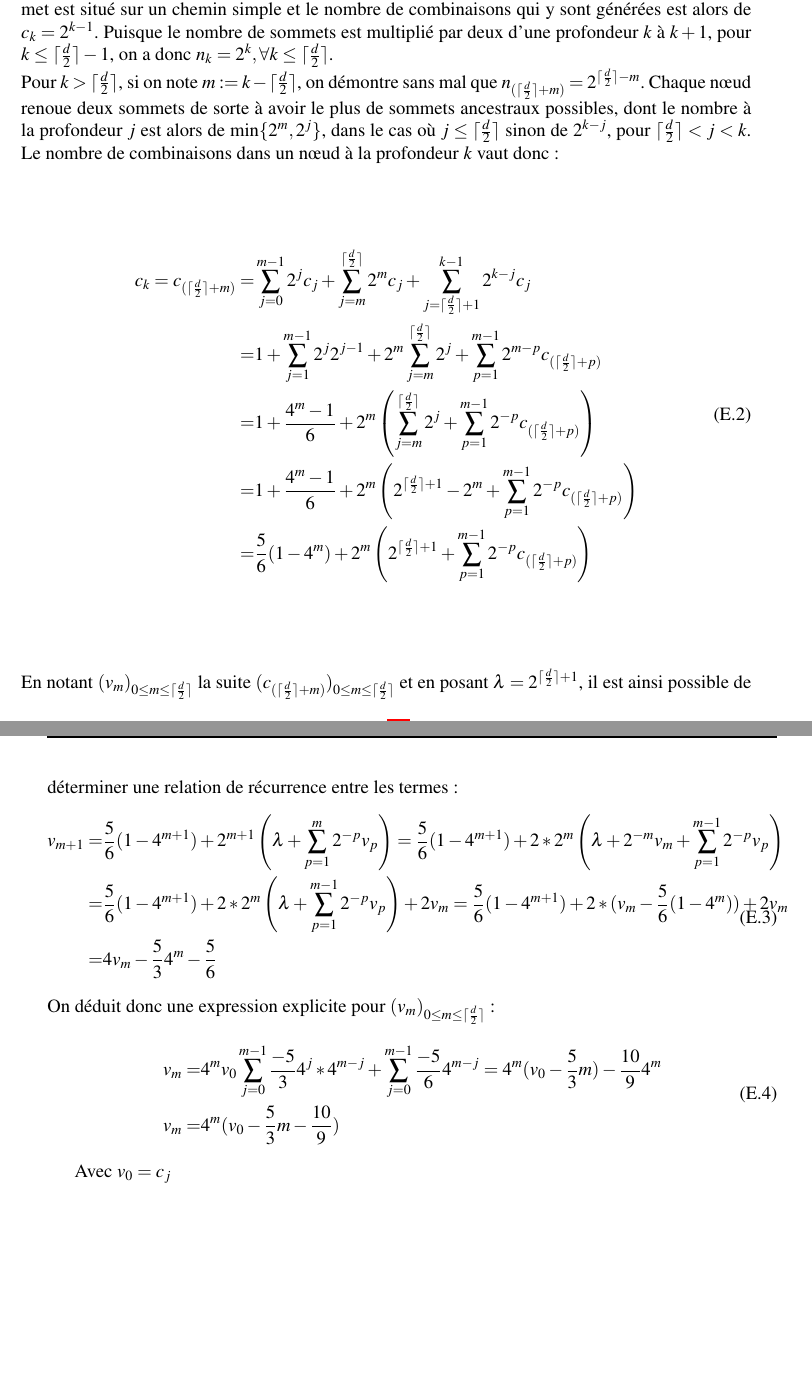
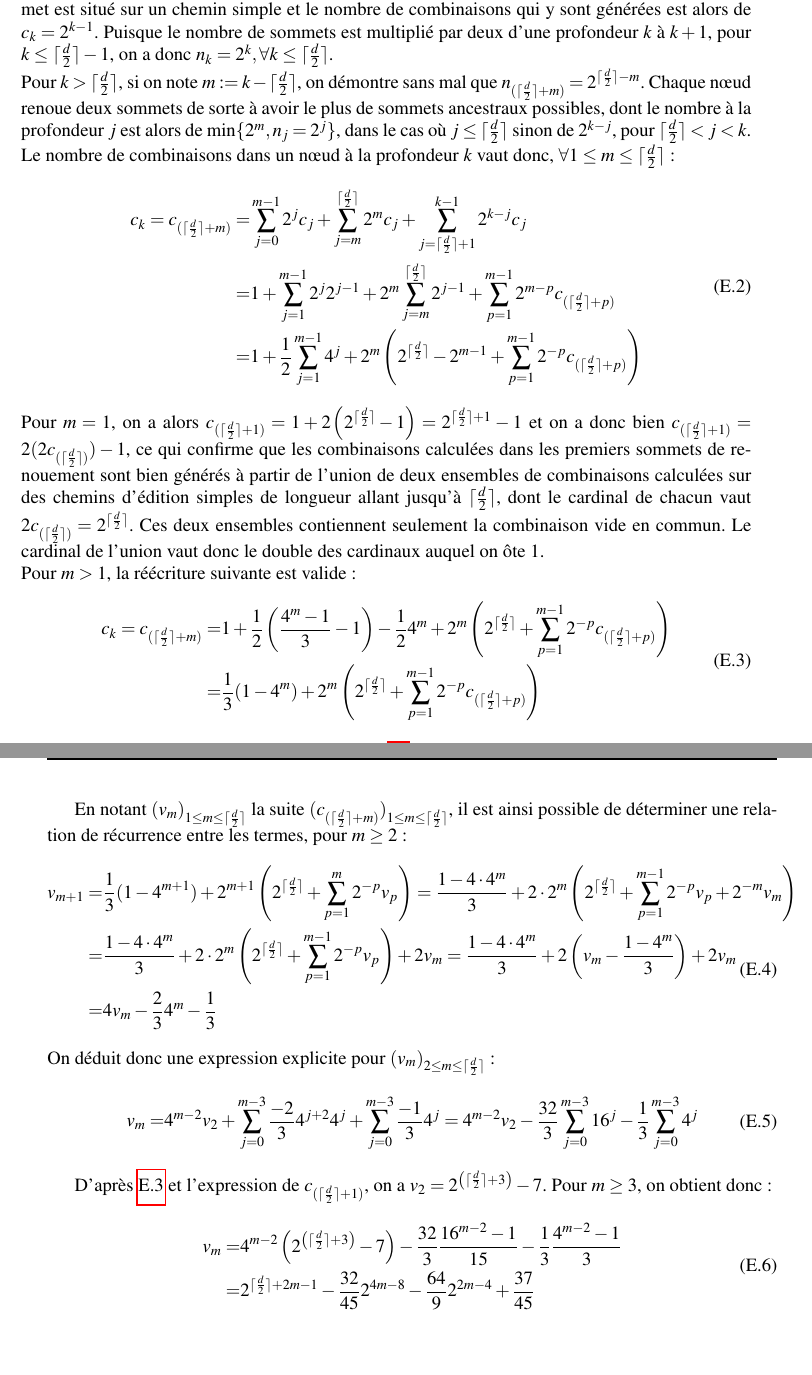
Before and after one commit to Convolutio/IA_languesAnciennes, a LaTeX document (Mémoire/memoire.tex): two parts of pages 45 and 46 of 47, joined at a grey line, cut so that both start at the same text. Compiled offline with pdfLaTeX.

Commit message:
⚠️raisonnement en cours toujours faux mais on a une piste

```diff
--- a/Mémoire/memoire.tex
+++ b/Mémoire/memoire.tex
@@ -738,35 +738,47 @@ Dans le meilleure des cas, le graphe d'édition forme un simple chemin. Le nombr
 En revanche, en pratique, il est fréquent que des chemins se séparent en deux, ce qui implique que le nombre de candidats peut être plus important. Cette séparation est cependant nécessairement suivie d'un renouement plus en profondeur dans le graphe, puisque les chemins d'édition mènent tous à l'obtention de $y$ (voir le figuré \ref{fig:complex_graph} pour un exemple). De plus, l'observation de graphes d'édition pour d'autres mots semble confirmer qu'un n\oe{}ud ne puisse pas réunir plus de deux chemins.\\
 Étant donné ces conditions, le graphe imaginable avec un nombre maximal de sommets pour une distance d'édition $d$ fixée est celui dont le nombre de sommets est multiplié par deux à chaque descente en profondeur sur la première moitié du graphe pour ensuite être divisé par deux sur l'autre moitié, où les chemins fractionnés se réunissent à nouveau. Dans cet exemple de graphe, il va être montré que le nombre de combinaisons calculées est dominé par une valeur allant au-delà de $O(2^d)$. Déterminer si cette valeur constitue une majoration de la quantité d'intermédiaires générés est un problème mathématique dont le traitement est ici laissé pour des recherches ultérieures.
 
-Soit $(c_k)_{0\leq k \leq d}$ la suite des nombres de combinaisons générées par l'algorithme lorsqu'il travaille sur un n\oe{}ud de profondeur $k$ et soit $(n_k)_{0\leq k \leq d}$ celle des nombres de sommets que le graphe possède à cette même profondeur. On a donc $c_0 = n_0 = 1$. À une profondeur $k \in [\![1,\lceil \frac{d}{2}\rceil]\!]$, un sommet est situé sur un chemin simple et le nombre de combinaisons qui y sont générées est alors de $c_k = 2^{k-1}$. Puisque le nombre de sommets est multiplié par deux d'une profondeur $k$ à $k+1$, pour $k \leq \lceil \frac{d}{2}\rceil -1$, on a donc $n_k=2^k, \forall k\leq \lceil \frac{d}{2} \rceil$.\\
-Pour $k > \lceil \frac{d}{2} \rceil $, si on note $m:=k-\lceil \frac{d}{2} \rceil$, on démontre sans mal que $n_{(\lceil \frac{d}{2} \rceil + m)} = 2^{\lceil \frac{d}{2}\rceil - m}$. Chaque n\oe{}ud renoue deux sommets de sorte à avoir le plus de sommets ancestraux possibles, dont le nombre à la profondeur $j$ est alors de $\min\{2^{m}, 2^{j}\}$, dans le cas où $j\leq \lceil \frac{d}{2} \rceil$ sinon de $2^{k-j}$, pour $\lceil \frac{d}{2} \rceil < j <k$.
-Le nombre de combinaisons dans un n\oe{}ud à la profondeur $k$ vaut donc :
+Soit $(c_k)_{0 \leq k \leq d}$ la suite des nombres de combinaisons générées par l'algorithme lorsqu'il travaille sur un n\oe{}ud de profondeur $k$ et soit $(n_k)_{0\leq k \leq d}$ celle des nombres de sommets que le graphe possède à cette même profondeur. On a donc $c_0 = n_0 = 1$. À une profondeur $k \in [\![1,\lceil \frac{d}{2}\rceil]\!]$, un sommet est situé sur un chemin simple et le nombre de combinaisons qui y sont générées est alors de $c_k = 2^{k-1}$. Puisque le nombre de sommets est multiplié par deux d'une profondeur $k$ à $k+1$, pour $k \leq \lceil \frac{d}{2}\rceil -1$, on a donc $n_k=2^k, \forall k\leq \lceil \frac{d}{2} \rceil$.\\
+Pour $k > \lceil \frac{d}{2} \rceil $, si on note $m:=k-\lceil \frac{d}{2} \rceil$, on démontre sans mal que $n_{(\lceil \frac{d}{2} \rceil + m)} = 2^{\lceil \frac{d}{2}\rceil - m}$. Chaque n\oe{}ud renoue deux sommets de sorte à avoir le plus de sommets ancestraux possibles, dont le nombre à la profondeur $j$ est alors de $\min\{2^{m}, n_j=2^{j}\}$, dans le cas où $j\leq \lceil \frac{d}{2} \rceil$ sinon de $2^{k-j}$, pour $\lceil \frac{d}{2} \rceil < j <k$.
+Le nombre de combinaisons dans un n\oe{}ud à la profondeur $k$ vaut donc, $\forall 1 \leq m \leq \lceil \frac{d}{2} \rceil$ :
 \begin{equation}
     \begin{split}
         c_k = c_{(\lceil \frac{d}{2} \rceil + m)} = & \sum_{j=0}^{m-1} 2^j c_j + \sum_{j=m}^{\lceil \frac{d}{2} \rceil} 2^m c_j + \sum_{j=\lceil \frac{d}{2} \rceil+1}^{k-1}2^{k-j}c_j \\
-        = & 1 + \sum_{j=1}^{m-1} 2^j 2^{j-1} + 2^m\sum_{j=m}^{\lceil \frac{d}{2} \rceil} 2^j + \sum_{p=1}^{m-1} 2^{m-p}c_{(\lceil \frac{d}{2} \rceil + p)}\\
-        = & 1 + \frac{4^m - 1}{6} + 2^m\left(\sum_{j=m}^{\lceil \frac{d}{2} \rceil} 2^j + \sum_{p=1}^{m-1} 2^{-p}c_{(\lceil \frac{d}{2} \rceil + p)}\right)\\
-        = & 1 + \frac{4^m - 1}{6} + 2^m\left(2^{\lceil \frac{d}{2} \rceil+1} - 2^m + \sum_{p=1}^{m-1} 2^{-p}c_{(\lceil \frac{d}{2} \rceil + p)}\right)\\
-        = & \frac{5}{6}(1-4^m) + 2^m\left(2^{\lceil \frac{d}{2} \rceil+1} + \sum_{p=1}^{m-1} 2^{-p}c_{(\lceil \frac{d}{2} \rceil + p)}\right)\\
+        = & 1 + \sum_{j=1}^{m-1} 2^j 2^{j-1} + 2^m\sum_{j=m}^{\lceil \frac{d}{2} \rceil} 2^{j-1} + \sum_{p=1}^{m-1} 2^{m-p}c_{(\lceil \frac{d}{2} \rceil + p)}\\
+        = & 1 + \frac{1}{2}\sum_{j=1}^{m-1} 4^{j} + 2^m\left(2^{\lceil \frac{d}{2} \rceil} -2^{m-1} + \sum_{p=1}^{m-1} 2^{-p}c_{(\lceil \frac{d}{2} \rceil + p)}\right)\\
     \end{split}
 \end{equation}
-En notant $(v_m)_{0\leq m \leq \lceil \frac{d}{2} \rceil}$ la suite $(c_{(\lceil \frac{d}{2} \rceil+m)})_{0\leq m \leq \lceil \frac{d}{2} \rceil}$ et en posant $\lambda = 2^{\lceil \frac{d}{2} \rceil + 1}$, il est ainsi possible de déterminer une relation de récurrence entre les termes :
-\begin{equation}
-    \begin{split}
-        v_{m+1} = & \frac{5}{6}(1-4^{m+1}) + 2^{m+1}\left(\lambda + \sum_{p=1}^{m} 2^{-p}v_p\right) = \frac{5}{6}(1-4^{m+1}) + 2*2^{m}\left(\lambda + 2^{-m}v_m + \sum_{p=1}^{m-1} 2^{-p}v_p\right) \\
-        = & \frac{5}{6}(1-4^{m+1}) + 2*2^{m}\left(\lambda + \sum_{p=1}^{m-1} 2^{-p}v_p\right) + 2v_m = \frac{5}{6}(1-4^{m+1}) + 2*(v_m - \frac{5}{6}(1-4^{m})) + 2v_m \\
-        = & 4v_m - \frac{5}{3}4^m - \frac{5}{6}
-    \end{split}
-\end{equation}
-On déduit donc une expression explicite pour $(v_m)_{0\leq m \leq \lceil \frac{d}{2} \rceil}$ :
-\begin{equation}
-    \begin{split}
-        v_m = & 4^mv_0 \sum_{j=0}^{m-1}\frac{-5}{3}4^j * 4^{m-j} + \sum_{j=0}^{m-1}\frac{-5}{6}4^{m-j} = 4^m(v_0 -\frac{5}{3}m) - \frac{10}{9}4^m\\
-        v_m = & 4^m(v_0 -\frac{5}{3}m -\frac{10}{9})
+Pour $m=1$, on a alors $c_{(\lceil \frac{d}{2} \rceil + 1)} = 1 +2\left(2^{\lceil \frac{d}{2} \rceil} - 1\right) = 2^{\lceil \frac{d}{2} \rceil+1}-1$ et on a donc bien $c_{(\lceil \frac{d}{2} \rceil + 1)} = 2(2c_{(\lceil \frac{d}{2} \rceil)})-1$, ce qui confirme que les combinaisons calculées dans les premiers sommets de renouement sont bien générés à partir de l'union de deux ensembles de combinaisons calculées sur des chemins d'édition simples de longueur allant jusqu'à $\lceil \frac{d}{2} \rceil$, dont le cardinal de chacun vaut $2c_{(\lceil \frac{d}{2} \rceil)} = 2^{\lceil \frac{d}{2} \rceil}$. Ces deux ensembles contiennent seulement la combinaison vide en commun. Le cardinal de l'union vaut donc le double des cardinaux auquel on ôte 1.\\
+Pour $m > 1$, la réécriture suivante est valide :
+\begin{equation} \label{eq:combis_m2}
+    \begin{split} %TODO: corriger la constante
+        c_k = c_{(\lceil \frac{d}{2} \rceil + m)} = & 1 + \frac{1}{2}\left(\frac{4^m - 1}{3}-1\right) -\frac{1}{2}4^m + 2^m\left(2^{\lceil \frac{d}{2} \rceil} + \sum_{p=1}^{m-1} 2^{-p}c_{(\lceil \frac{d}{2} \rceil + p)}\right)\\
+        = & \frac{1}{3}(1-4^m) + 2^m\left(2^{\lceil \frac{d}{2} \rceil} + \sum_{p=1}^{m-1} 2^{-p}c_{(\lceil \frac{d}{2} \rceil + p)}\right)
     \end{split}
 \end{equation}
 
-Avec $v_0=c_{j}$
+En notant $(v_m)_{1 \leq m \leq \lceil \frac{d}{2} \rceil}$ la suite $(c_{(\lceil \frac{d}{2} \rceil+m)})_{1 \leq m \leq \lceil \frac{d}{2} \rceil}$, il est ainsi possible de déterminer une relation de récurrence entre les termes, pour $m \geq 2$ :
+\begin{equation} %TODO corriger la constante
+    \begin{split}
+        v_{m+1} = & \frac{1}{3}(1-4^{m+1}) + 2^{m+1}\left(2^{\lceil \frac{d}{2} \rceil} + \sum_{p=1}^{m} 2^{-p}v_p\right) = \frac{1 - 4\cdot4^m}{3} + 2\cdot{}2^{m}\left(2^{\lceil \frac{d}{2} \rceil} + \sum_{p=1}^{m-1} 2^{-p}v_p + 2^{-m}v_m\right) \\
+        = & \frac{1 - 4\cdot4^m}{3} + 2\cdot{}2^{m}\left(2^{\lceil \frac{d}{2} \rceil} + \sum_{p=1}^{m-1} 2^{-p}v_p\right) + 2v_m = \frac{1 - 4\cdot4^m}{3} + 2\left(v_m - \frac{1-4^m}{3}\right) + 2v_m \\
+        = & 4v_m - \frac{2}{3}4^m - \frac{1}{3}
+    \end{split}
+\end{equation}
+On déduit donc une expression explicite pour $(v_m)_{2\leq m \leq \lceil \frac{d}{2} \rceil}$ :
+\begin{equation}
+    \begin{split}
+        v_m = & 4^{m-2} v_2 + \sum_{j=0}^{m-3}\frac{-2}{3}4^{j+2} 4^j + \sum_{j=0}^{m-3}\frac{-1}{3}4^j = 4^{m-2}v_2 - \frac{32}{3} \sum_{j=0}^{m-3}16^j - \frac{1}{3} \sum_{j=0}^{m-3}4^j
+    \end{split}
+\end{equation}
+
+D'après \ref{eq:combis_m2} et l'expression de $c_{(\lceil \frac{d}{2} \rceil +1)}$, on a $v_2 = 2^{\left(\lceil \frac{d}{2}\rceil + 3\right)}-7$. Pour $m\geq 3$, on obtient donc :
+\begin{equation}
+    \begin{split}
+        v_m = & 4^{m-2}\left(2^{\left(\lceil \frac{d}{2}\rceil + 3\right)}-7\right) - \frac{32}{3}\frac{16^{m-2}-1}{15} - \frac{1}{3}\frac{4^{m-2}-1}{3}\\
+        = & 2^{\lceil \frac{d}{2}\rceil+2m- 1} - \frac{32}{45}2^{4m-8} - \frac{64}{9}2^{2m-4} + \frac{37}{45}
+    \end{split}
+\end{equation}
 
 \begin{figure}[h]{}
     \centering
```
Also changed, not shown: Mémoire/memoire.tex (4 more changed lines).
